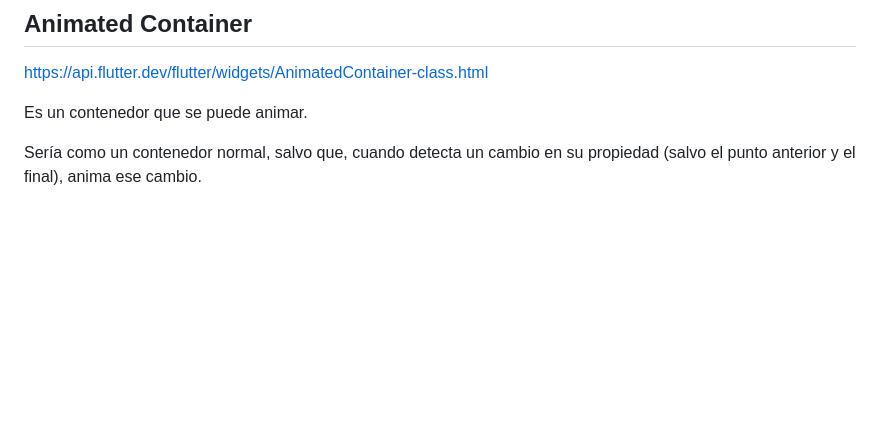
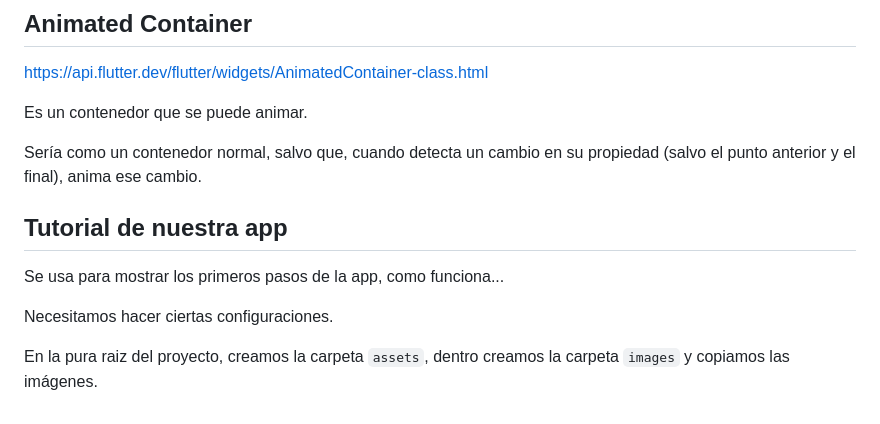
Before and after one commit to JoseManuelMunozManzano/Flutter-curso, a Markdown page: widgets_app/README.md, the part around the change. GitHub-like rendering; blank space fills up the shorter version.

```diff
--- a/widgets_app/README.md
+++ b/widgets_app/README.md
@@ -146,3 +146,11 @@ https://api.flutter.dev/flutter/widgets/AnimatedContainer-class.html
 Es un contenedor que se puede animar.
 
 Sería como un contenedor normal, salvo que, cuando detecta un cambio en su propiedad (salvo el punto anterior y el final), anima ese cambio.
+
+## Tutorial de nuestra app
+
+Se usa para mostrar los primeros pasos de la app, como funciona...
+
+Necesitamos hacer ciertas configuraciones.
+
+En la pura raiz del proyecto, creamos la carpeta `assets`, dentro creamos la carpeta `images` y copiamos las imágenes.
```
Also changed, not shown: README.md (+11 -3 lines), widgets_app/assets/images/1.png (added), widgets_app/assets/images/2.png (added), widgets_app/assets/images/3.png (added), widgets_app/assets/images/jar-loading.gif (added), 3 other files.
